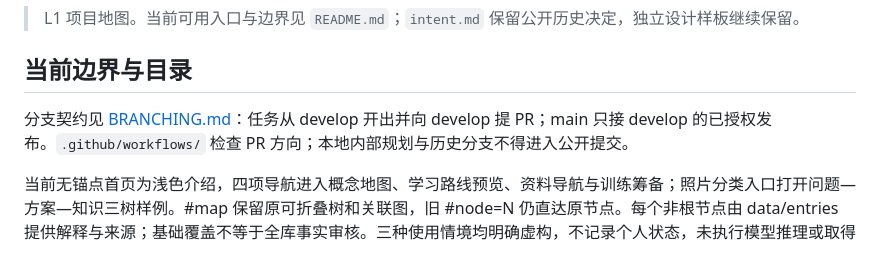
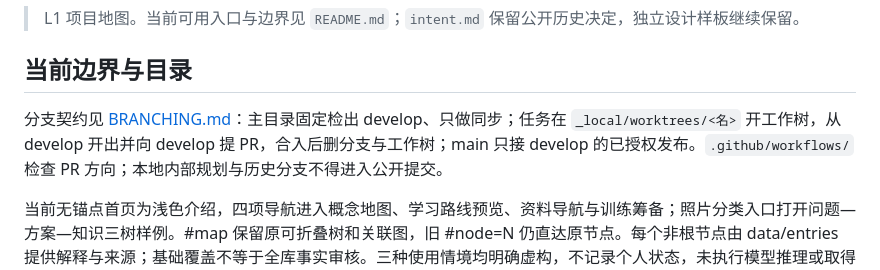
Before and after one commit to sophistd/cs-concept-atlas, a Markdown page: CLAUDE.md, the part around the change. Drawn GitHub-style.

```diff
--- a/CLAUDE.md
+++ b/CLAUDE.md
@@ -6,7 +6,7 @@
 
 ## 当前边界与目录
 
-分支契约见 [BRANCHING.md](BRANCHING.md)：任务从 develop 开出并向 develop 提 PR；main 只接 develop 的已授权发布。`.github/workflows/` 检查 PR 方向；本地内部规划与历史分支不得进入公开提交。
+分支契约见 [BRANCHING.md](BRANCHING.md)：主目录固定检出 develop、只做同步；任务在 `_local/worktrees/<名>` 开工作树，从 develop 开出并向 develop 提 PR，合入后删分支与工作树；main 只接 develop 的已授权发布。`.github/workflows/` 检查 PR 方向；本地内部规划与历史分支不得进入公开提交。
 
 当前无锚点首页为浅色介绍，四项导航进入概念地图、学习路线预览、资料导航与训练筹备；照片分类入口打开问题—方案—知识三树样例。#map 保留原可折叠树和关联图，旧 #node=N 仍直达原节点。每个非根节点由 data/entries 提供解释与来源；基础覆盖不等于全库事实审核。三种使用情境均明确虚构，不记录个人状态，未执行模型推理或取得真人理解证据。design/ 保留独立三入口样板，本地内容可离线阅读。
 
```
Also changed, not shown: BRANCHING.md (+14 -5 lines).
